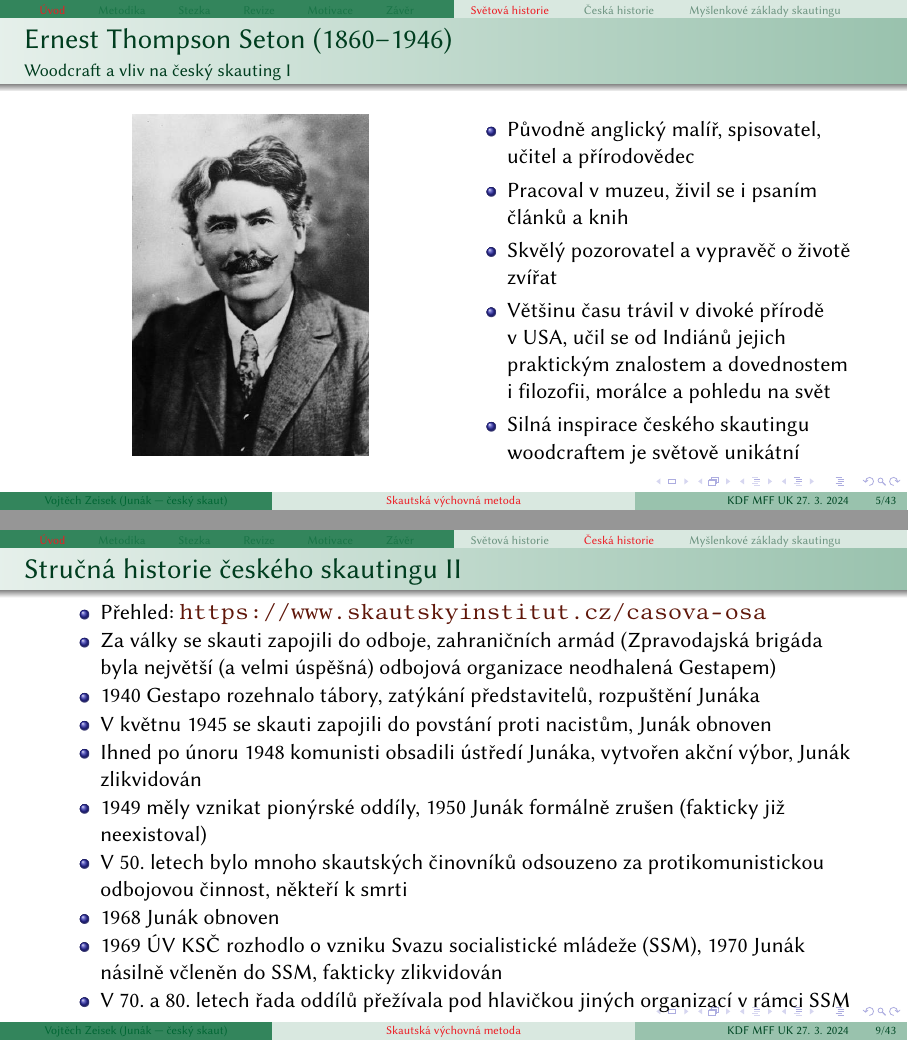
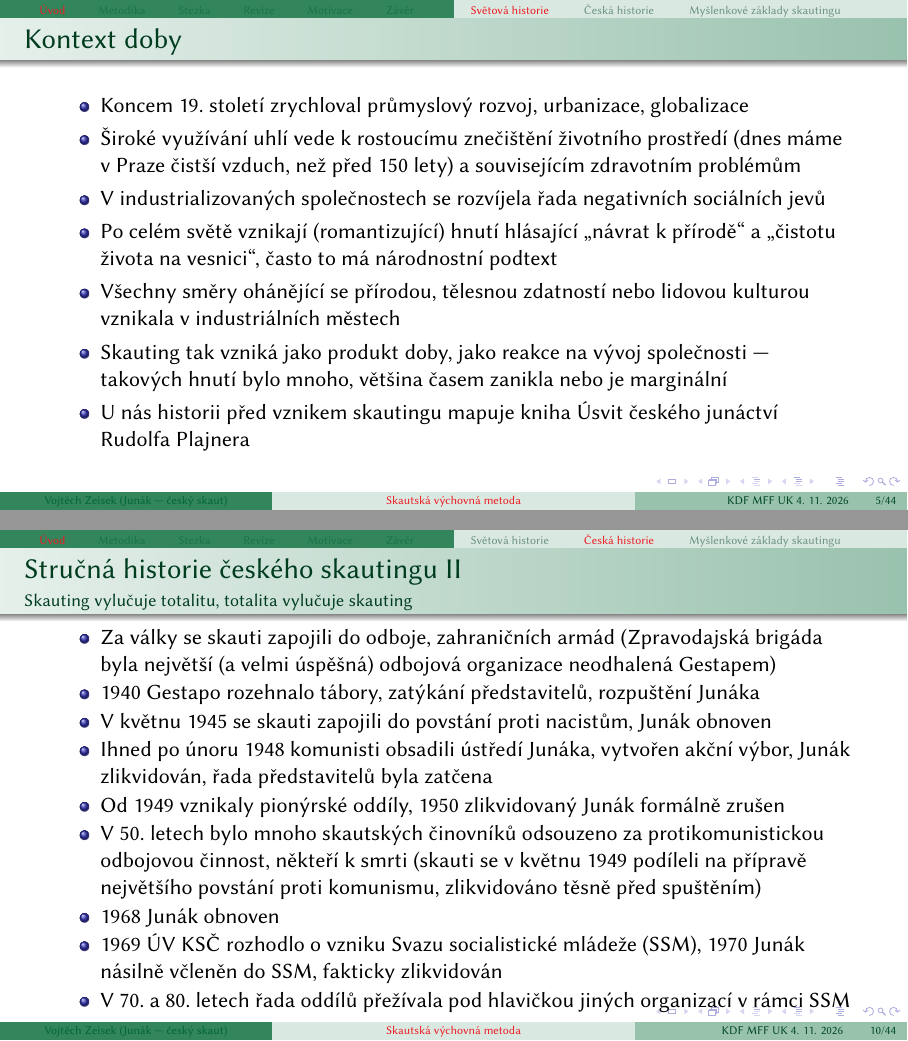
Before and after one commit to V-Z/skautska-vychovna-metoda, LaTeX slides (np_mff.tex): pages 5 and 9 of 43 before the commit and pages 5 and 10 of 44 after it, joined at a grey line. Compiled offline with XeLaTeX.

Commit message:
Aktualizace historie.

```diff
--- a/np_mff.tex
+++ b/np_mff.tex
@@ -74,7 +74,7 @@ Katedra botaniky Přírodovědecké fakulty UK \&~Botanický ústav AV ČR, v.~v
 \title{Skautská výchovná metoda}
 \subtitle{A~její vývoj za~poslední století a~desetiletí}
 \titlegraphic{\includegraphics[width=1.5cm]{lilie.png}}
-\date{KDF MFF UK 27. 3. 2024}
+\date{KDF MFF UK 4. 11. 2026}
 
 % Prezentace
 \begin{document}
@@ -109,6 +109,18 @@ Katedra botaniky Přírodovědecké fakulty UK \&~Botanický ústav AV ČR, v.~v
 	\begin{center}
 		\includegraphics[height=6.5cm]{bp.jpg}
 	\end{center}
+\end{frame}
+
+\begin{frame}{Kontext doby}
+	\begin{itemize}
+		\item Koncem 19. století zrychloval průmyslový rozvoj, urbanizace, globalizace
+		\item Široké využívání uhlí vede k rostoucímu znečištění životního prostředí (dnes máme v Praze čistší vzduch, než před 150 lety) a souvisejícím zdravotním problémům
+		\item V industrializovaných společnostech se rozvíjela řada negativních sociálních jevů
+		\item Po celém světě vznikají (romantizující) hnutí hlásající \enquote{návrat k přírodě} a \enquote{čistotu života na vesnici}, často to má národnostní podtext
+		\item Všechny směry ohánějící se přírodou, tělesnou zdatností nebo lidovou kulturou vznikala v industriálních městech
+		\item Skauting tak vzniká jako produkt doby, jako reakce na vývoj společnosti --- takových hnutí bylo mnoho, většina časem zanikla nebo je marginální
+		\item U nás historii před vznikem skautingu mapuje kniha Úsvit českého junáctví Rudolfa Plajnera
+	\end{itemize}
 \end{frame}
 
 \begin{frame}{Ernest Thompson Seton (1860--1946)}{Woodcraft a~vliv na~český skauting I}
@@ -173,15 +186,14 @@ Katedra botaniky Přírodovědecké fakulty UK \&~Botanický ústav AV ČR, v.~v
 	\end{flushright}
 \end{frame}
 
-\begin{frame}{Stručná historie českého skautingu II}
+\begin{frame}{Stručná historie českého skautingu II}{Skauting vylučuje totalitu, totalita vylučuje skauting}
 	\begin{itemize}
-		\item Přehled: \url{https://www.skautskyinstitut.cz/casova-osa}
 		\item Za války se~skauti zapojili do~odboje, zahraničních armád (Zpravodajská brigáda byla největší (a~velmi úspěšná) odbojová organizace neodhalená Gestapem)
 		\item 1940 Gestapo rozehnalo tábory, zatýkání představitelů, rozpuštění Junáka
 		\item V~květnu 1945 se~skauti zapojili do povstání proti nacistům, Junák obnoven
-		\item Ihned po únoru 1948 komunisti obsadili ústředí Junáka, vytvořen akční výbor, Junák zlikvidován
-		\item 1949 měly vznikat pionýrské oddíly, 1950 Junák formálně zrušen (fakticky již neexistoval)
-		\item V~50. letech bylo mnoho skautských činovníků odsouzeno za~protikomunistickou odbojovou činnost, někteří k~smrti
+		\item Ihned po únoru 1948 komunisti obsadili ústředí Junáka, vytvořen akční výbor, Junák zlikvidován, řada představitelů byla zatčena
+		\item Od 1949 vznikaly pionýrské oddíly, 1950 zlikvidovaný Junák formálně zrušen
+		\item V~50. letech bylo mnoho skautských činovníků odsouzeno za~protikomunistickou odbojovou činnost, někteří k~smrti (skauti se v květnu 1949 podíleli na přípravě největšího povstání proti komunismu, zlikvidováno těsně před spuštěním)
 		\item 1968 Junák obnoven
 		\item 1969 ÚV KSČ rozhodlo o~vzniku Svazu socialistické mládeže (SSM), 1970 Junák násilně včleněn do~SSM, fakticky zlikvidován
 		\item V~70. a~80. letech řada oddílů přežívala pod hlavičkou jiných organizací v~rámci SSM
```
Also changed, not shown: np_mff.tex (13 more changed lines).
